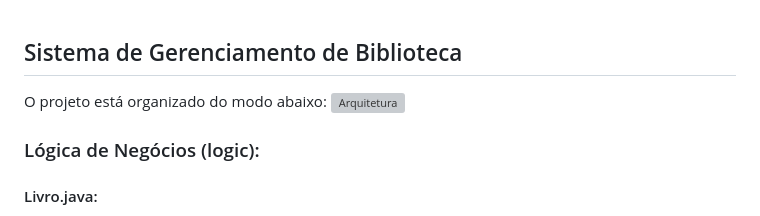
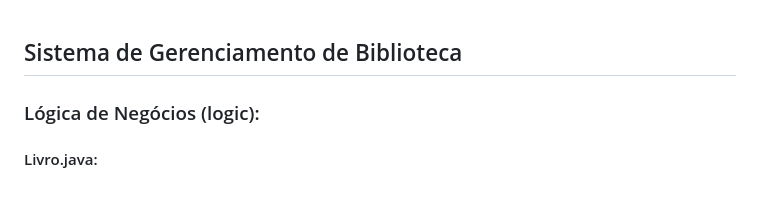
Before and after one commit to yancfgomes/Estudos-Java, a Markdown page: AtividadeTela/README.md, the part around the change. Drawn GitHub-style; blank space fills up the shorter version; grey boxes are pictures that could not be loaded.

```diff
--- a/AtividadeTela/README.md
+++ b/AtividadeTela/README.md
@@ -1,8 +1,4 @@
 ## Sistema de Gerenciamento de Biblioteca
-
-O projeto está organizado do modo abaixo:
-![Arquitetura](C:\Users\Trocados\codigoJava\AtividadeTela\src\assets\arquitetura.jpeg)
-
 
 ### Lógica de Negócios (logic):
 
```
